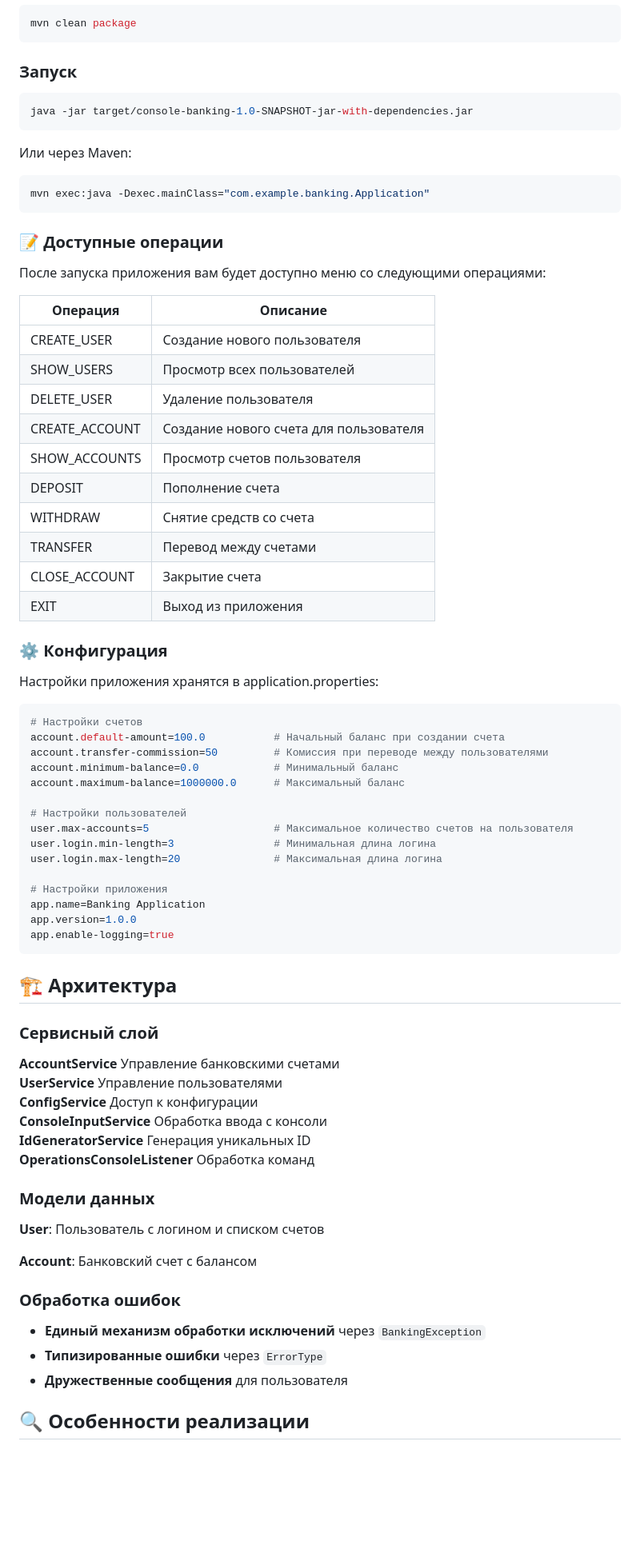
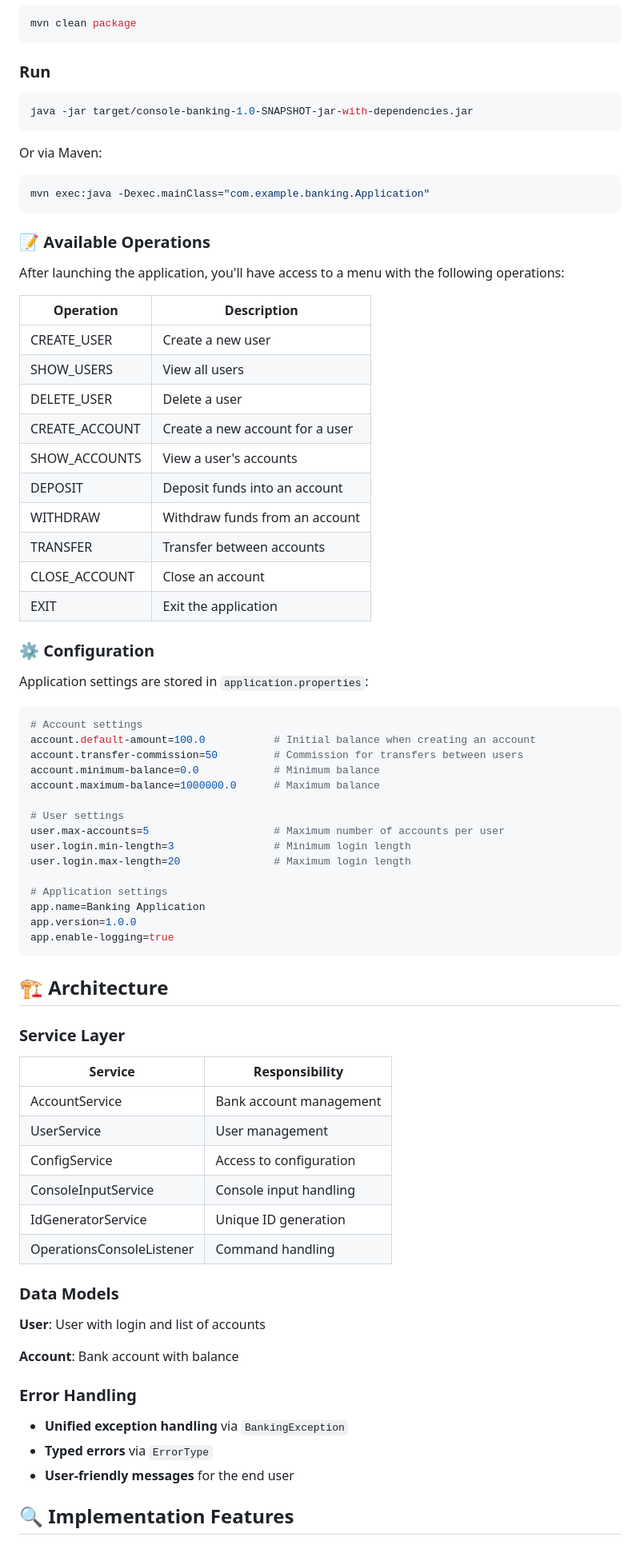
Before and after one commit to MikhailMamonov/console-banking, a Markdown page: README.md, the part around one of its changes. Shown at 80% size. GitHub-like rendering; blank space fills up the shorter version.

````diff
--- a/README.md
+++ b/README.md
@@ -161,78 +164,80 @@ JAVA_HOME=/home/student/.jdks/axiomjdk-26 ./mvnw spring-boot:run
 mvn clean package
 ```
 
-### Запуск
+### Run
 
 ```bash
 java -jar target/console-banking-1.0-SNAPSHOT-jar-with-dependencies.jar
 ```
 
-Или через Maven:
+Or via Maven:
 
 ```bash
 mvn exec:java -Dexec.mainClass="com.example.banking.Application"
 ```
 
-### 📝 Доступные операции
+### 📝 Available Operations
 
-После запуска приложения вам будет доступно меню со следующими операциями:
+After launching the application, you'll have access to a menu with the following operations:
 
-| Операция       | Описание                                |
-|----------------|-----------------------------------------|
-| CREATE_USER    | Создание нового пользователя            |
-| SHOW_USERS     | Просмотр всех пользователей             |
-| DELETE_USER    | Удаление пользователя                   |
-| CREATE_ACCOUNT | Создание нового счета для пользователя  |
-| SHOW_ACCOUNTS  | Просмотр счетов пользователя            |
-| DEPOSIT        | Пополнение счета                        |
-| WITHDRAW       | Снятие средств со счета                 |
-| TRANSFER       | Перевод между счетами                   |
-| CLOSE_ACCOUNT  | Закрытие счета                          |
-| EXIT           | Выход из приложения                     |
+| Operation      | Description                           |
+|----------------|---------------------------------------|
+| CREATE_USER    | Create a new user                    |
+| SHOW_USERS     | View all users                       |
+| DELETE_USER    | Delete a user                        |
+| CREATE_ACCOUNT | Create a new account for a user      |
+| SHOW_ACCOUNTS  | View a user's accounts               |
+| DEPOSIT        | Deposit funds into an account        |
+| WITHDRAW       | Withdraw funds from an account       |
+| TRANSFER       | Transfer between accounts            |
+| CLOSE_ACCOUNT  | Close an account                     |
+| EXIT           | Exit the application                 |
 
-### ⚙️ Конфигурация
+### ⚙️ Configuration
 
-Настройки приложения хранятся в application.properties:
+Application settings are stored in `application.properties`:
 ```properties
-# Настройки счетов
-account.default-amount=100.0           # Начальный баланс при создании счета
-account.transfer-commission=50         # Комиссия при переводе между пользователями
-account.minimum-balance=0.0            # Минимальный баланс
-account.maximum-balance=1000000.0      # Максимальный баланс
+# Account settings
+account.default-amount=100.0           # Initial balance when creating an account
+account.transfer-commission=50         # Commission for transfers between users
+account.minimum-balance=0.0            # Minimum balance
+account.maximum-balance=1000000.0      # Maximum balance
 
-# Настройки пользователей
-user.max-accounts=5                    # Максимальное количество счетов на пользователя
-user.login.min-length=3                # Минимальная длина логина
-user.login.max-length=20               # Максимальная длина логина
+# User settings
+user.max-accounts=5                    # Maximum number of accounts per user
+user.login.min-length=3                # Minimum login length
+user.login.max-length=20               # Maximum login length
 
-# Настройки приложения
+# Application settings
 app.name=Banking Application
 app.version=1.0.0
 app.enable-logging=true
 ```
 
-## 🏗️ Архитектура
+## 🏗️ Architecture
 
-### Сервисный слой
+### Service Layer
 
-**AccountService**            Управление банковскими счетами
-**UserService**               Управление пользователями
-**ConfigService**             Доступ к конфигурации
-**ConsoleInputService**       Обработка ввода с консоли
-**IdGeneratorService**        Генерация уникальных ID
-**OperationsConsoleListener** Обработка команд
+| Service | Responsibility |
+|---------|---------------|
+| AccountService | Bank account management |
+| UserService | User management |
+| ConfigService | Access to configuration |
+| ConsoleInputService | Console input handling |
+| IdGeneratorService | Unique ID generation |
+| OperationsConsoleListener | Command handling |
 
-### Модели данных
+### Data Models
 
-**User**: Пользователь с логином и списком счетов
+**User**: User with login and list of accounts
 
-**Account**: Банковский счет с балансом
+**Account**: Bank account with balance
 
-### Обработка ошибок
+### Error Handling
 
-- **Единый механизм обработки исключений** через `BankingException`
-- **Типизированные ошибки** через `ErrorType`
-- **Дружественные сообщения** для пользователя
+- **Unified exception handling** via `BankingException`
+- **Typed errors** via `ErrorType`
+- **User-friendly messages** for the end user
 
-## 🔍 Особенности реализации
+## 🔍 Implementation Features
 
````
Also changed, not shown: other parts of README.md (+77 -75 lines).
